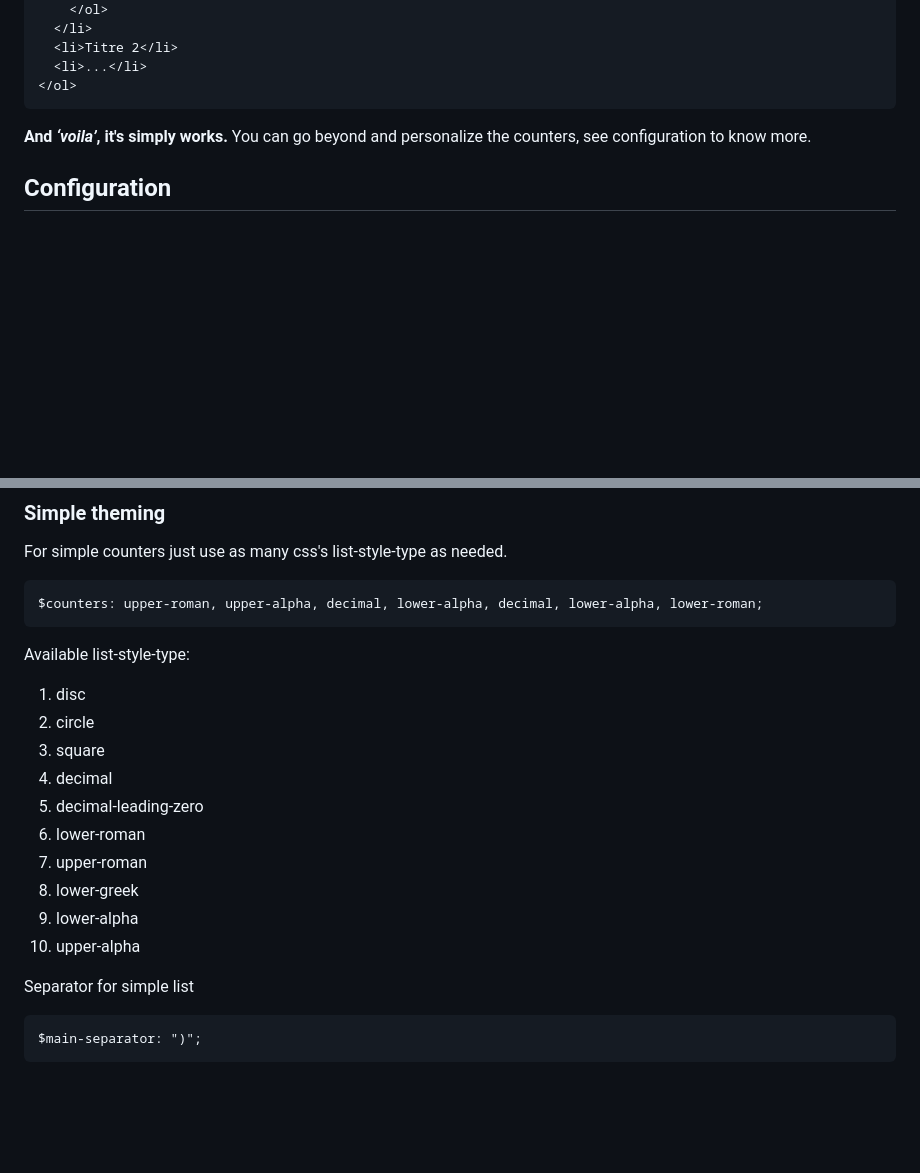
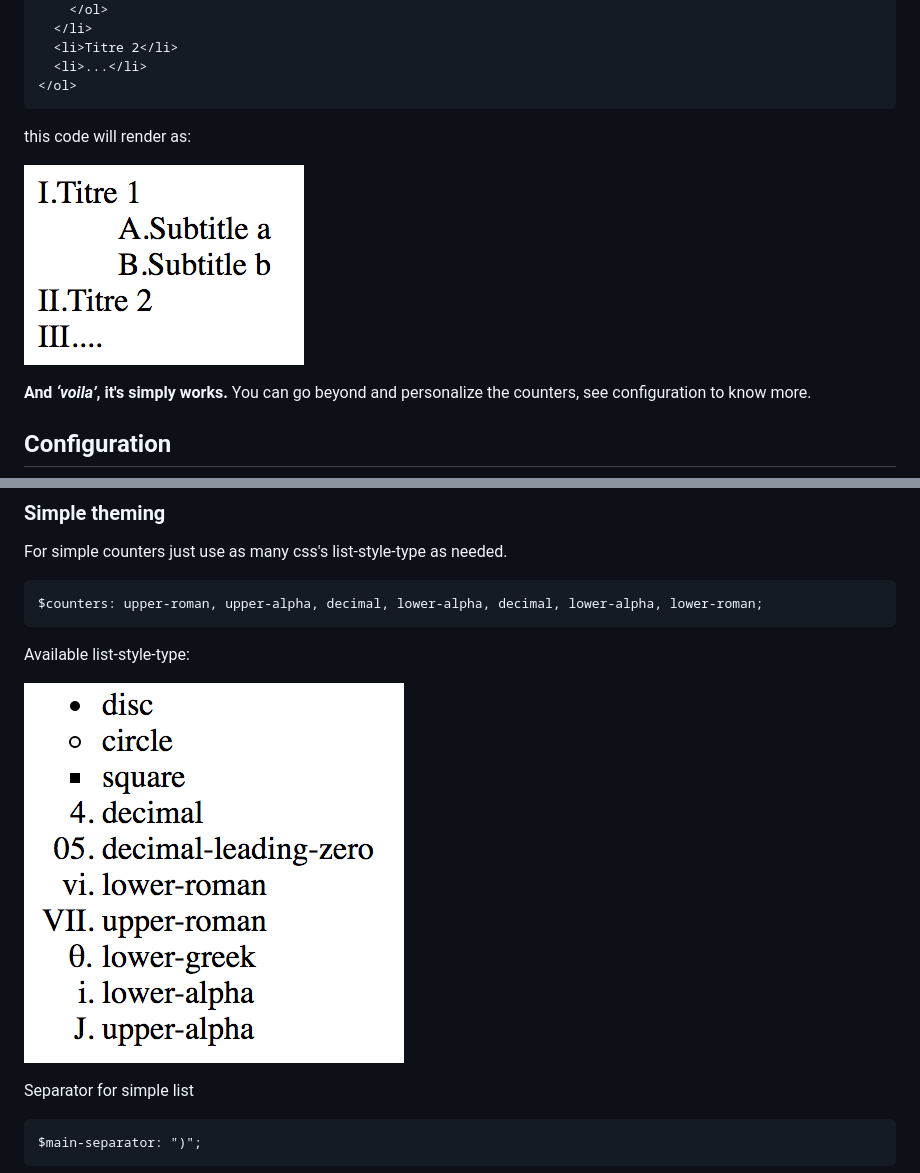
Before and after one commit to iStuffs/academica, a Markdown page: README.md, 2 parts joined by grey strips. GitHub-like rendering; pictures changed too: docs/img/exemple01.png (added), docs/img/list-style-type.png (added); blank space fills up the shorter version.

````diff
--- a/README.md
+++ b/README.md
@@ -24,6 +26,10 @@ Add the class `academica` to your `ol`
   <li>...</li>
 </ol>
 ```
+
+this code will render as:
+
+![](docs/img/exemple01.png)
 
 **And *‘voila’*, it's simply works.**
 You can go beyond and personalize the counters, see configuration to know more.
@@ -64,7 +70,9 @@ $counters: upper-roman, upper-alpha, decimal, lower-alpha, decimal, lower-alpha,
 
 Available list-style-type:
 
-<ol>
+![](docs/img/list-style-type.png)
+
+<!-- <ol>
   <li style="list-style-type:disc">disc</li>
   <li style="list-style-type:circle">circle</li>
   <li style="list-style-type:square">square</li>
@@ -75,7 +83,7 @@ Available list-style-type:
   <li style="list-style-type:lower-greek">lower-greek</li>
   <li style="list-style-type:lower-alpha">lower-alpha</li>
   <li style="list-style-type:upper-alpha">upper-alpha</li>
-</ol>
+</ol> -->
 
 Separator for simple list
 
````
Also changed, not shown: other parts of README.md (+3 -1 lines), 11 other files.
